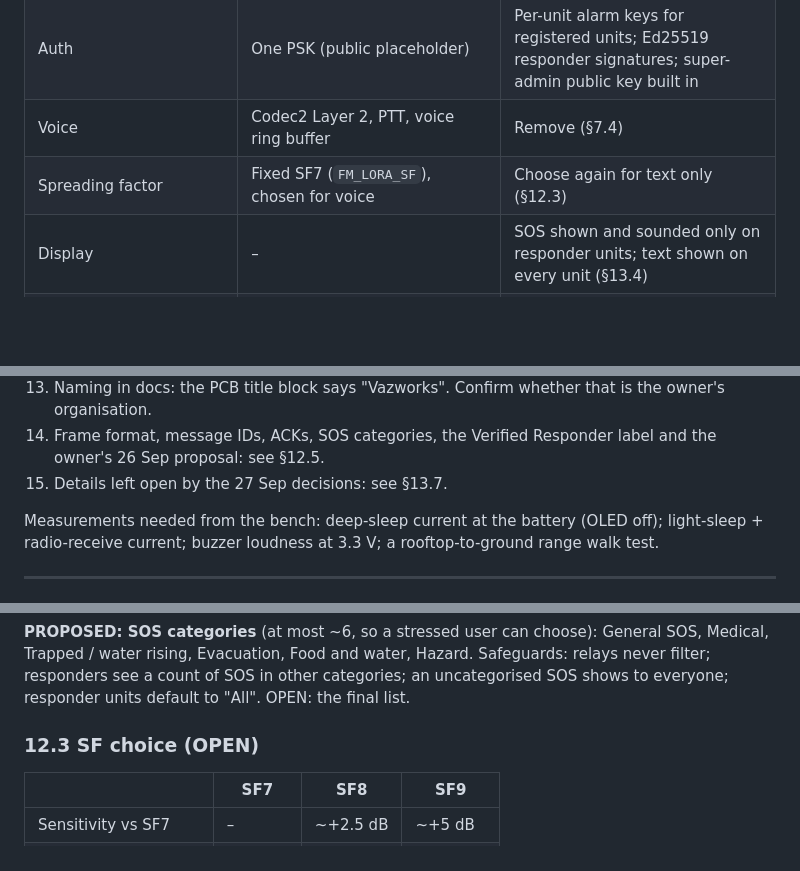
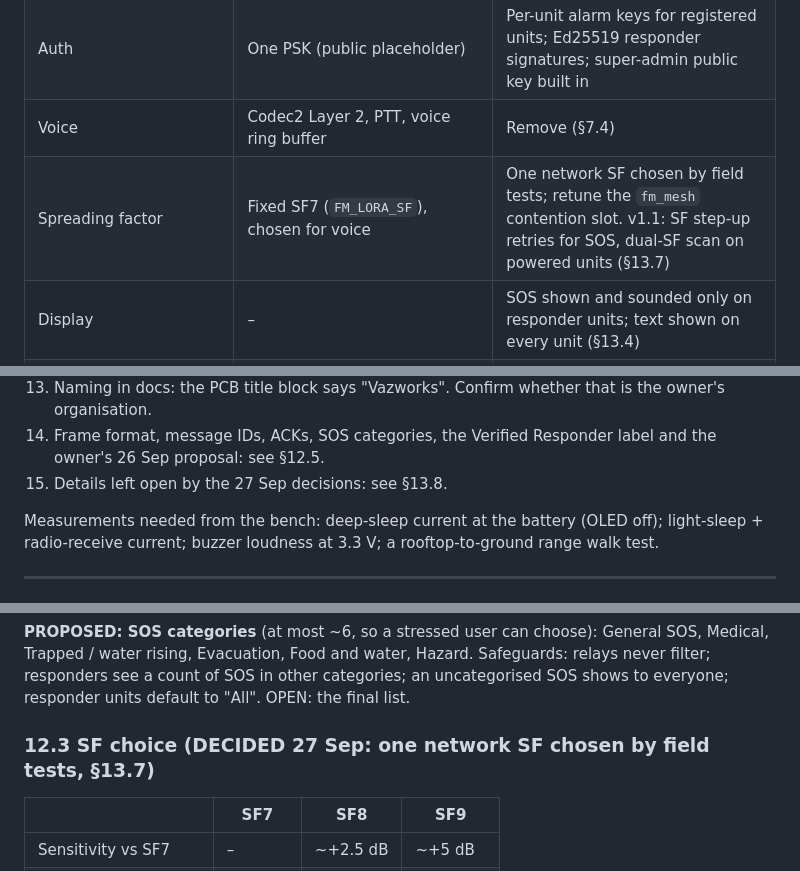
Before and after one commit to krishnarajagopal2011/floodmesh, a Markdown page: docs/architecture.md, 3 parts joined by grey strips. GitHub-like rendering; blank space fills up the shorter version.

```diff
--- a/docs/architecture.md
+++ b/docs/architecture.md
@@ -476,7 +478,7 @@ frees IO4–IO6 and IO15–IO18, all RTC-capable.
 | Sleep | Continuous receive | Deep sleep + SX1262 receive duty cycle, wake on `DIO1`; wake-up preamble on packets for sleeping units (§13.1) |
 | Auth | One PSK (public placeholder) | Per-unit alarm keys for registered units; Ed25519 responder signatures; super-admin public key built in |
 | Voice | Codec2 Layer 2, PTT, voice ring buffer | Remove (§7.4) |
-| Spreading factor | Fixed SF7 (`FM_LORA_SF`), chosen for voice | Choose again for text only (§12.3) |
+| Spreading factor | Fixed SF7 (`FM_LORA_SF`), chosen for voice | One network SF chosen by field tests; retune the `fm_mesh` contention slot. v1.1: SF step-up retries for SOS, dual-SF scan on powered units (§13.7) |
 | Display | – | SOS shown and sounded only on responder units; text shown on every unit (§13.4) |
 | Firmware update | Root: USB only. V3: WiFi update mode (bench) | Bluetooth from the app, signed images, rollback (§13.6) |
 
@@ -505,7 +507,7 @@ frees IO4–IO6 and IO15–IO18, all RTC-capable.
     that is the owner's organisation.
 14. Frame format, message IDs, ACKs, SOS categories, the Verified Responder
     label and the owner's 26 Sep proposal: see §12.5.
-15. Details left open by the 27 Sep decisions: see §13.7.
+15. Details left open by the 27 Sep decisions: see §13.8.
 
 Measurements needed from the bench: deep-sleep current at the battery (OLED
 off); light-sleep + radio-receive current; buzzer loudness at 3.3 V; a
@@ -599,7 +601,7 @@ Hazard. Safeguards: relays never filter; responders see a count of SOS in other
 categories; an uncategorised SOS shows to everyone; responder units default to
 "All". OPEN: the final list.
 
-### 12.3 SF choice (OPEN)
+### 12.3 SF choice (DECIDED 27 Sep: one network SF chosen by field tests, §13.7)
 
 | | SF7 | SF8 | SF9 |
 |---|---|---|---|
```
Also changed, not shown: other parts of docs/architecture.md (+29 -2 lines), CLAUDE.md (+4 -3 lines).
